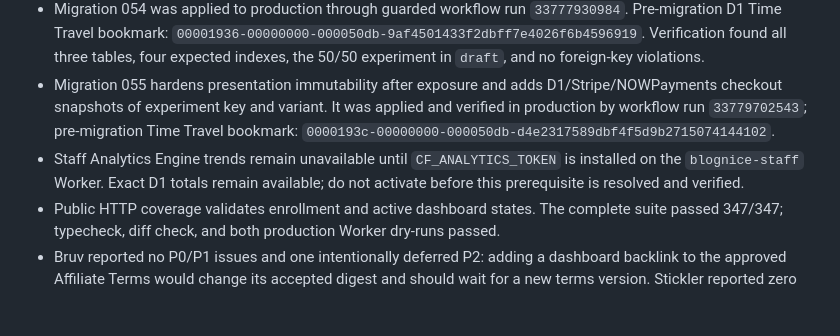
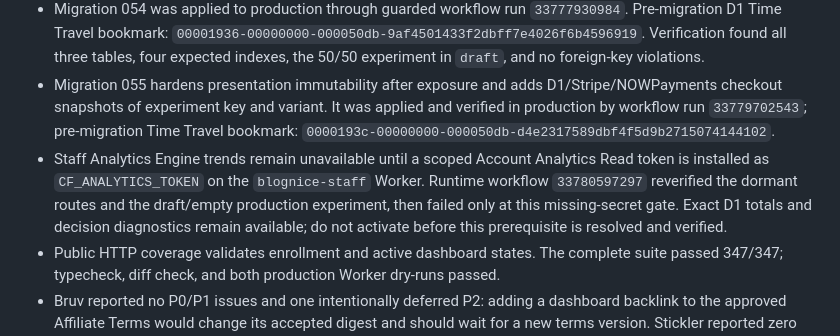
Before and after one commit to pragmaticonline/blognice, a Markdown page: CONTEXT.md, the part around the change. Drawn GitHub-style; blank space fills up the shorter version.

```diff
--- a/CONTEXT.md
+++ b/CONTEXT.md
@@ -124,6 +124,6 @@ Completed slice — affiliate UI redesign:
 - Release validation: 347/347 full tests, focused A/A, bot exclusion, lifecycle, checkout snapshot, and delayed-provider coverage, typecheck, diff check, both Worker dry-runs, production deployment, Bruv, Stickler, and dormant-route smoke checks passed.
 - Migration 054 was applied to production through guarded workflow run `33777930984`. Pre-migration D1 Time Travel bookmark: `00001936-00000000-000050db-9af4501433f2dbff7e4026f6b4596919`. Verification found all three tables, four expected indexes, the 50/50 experiment in `draft`, and no foreign-key violations.
 - Migration 055 hardens presentation immutability after exposure and adds D1/Stripe/NOWPayments checkout snapshots of experiment key and variant. It was applied and verified in production by workflow run `33779702543`; pre-migration Time Travel bookmark: `0000193c-00000000-000050db-d4e2317589dbf4f5d9b2715074144102`.
-- Staff Analytics Engine trends remain unavailable until `CF_ANALYTICS_TOKEN` is installed on the `blognice-staff` Worker. Exact D1 totals remain available; do not activate before this prerequisite is resolved and verified.
+- Staff Analytics Engine trends remain unavailable until a scoped Account Analytics Read token is installed as `CF_ANALYTICS_TOKEN` on the `blognice-staff` Worker. Runtime workflow `33780597297` reverified the dormant routes and the draft/empty production experiment, then failed only at this missing-secret gate. Exact D1 totals and decision diagnostics remain available; do not activate before this prerequisite is resolved and verified.
 - Public HTTP coverage validates enrollment and active dashboard states. The complete suite passed 347/347; typecheck, diff check, and both production Worker dry-runs passed.
 - Bruv reported no P0/P1 issues and one intentionally deferred P2: adding a dashboard backlink to the approved Affiliate Terms would change its accepted digest and should wait for a new terms version. Stickler reported zero test gaps.
```
Also changed, not shown: docs/affiliate-offer-experiment-design.md (+1 -1 lines).
